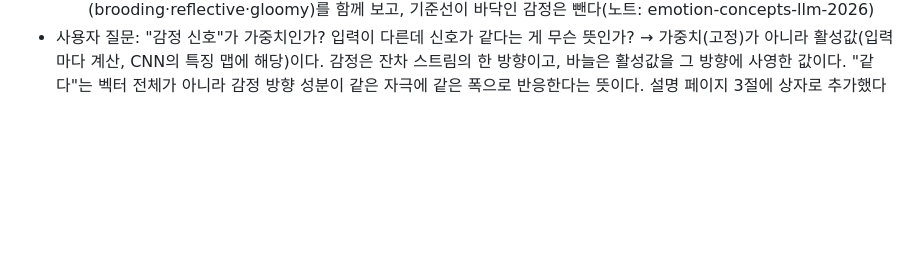
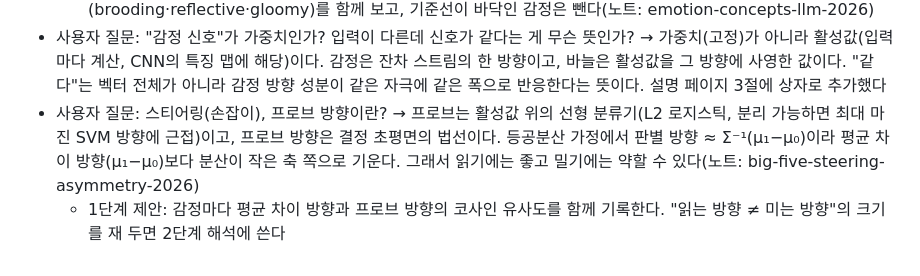
Before and after one commit to iHyeok/para-life, a Markdown page: projects/paper-research.md, the part around the change. GitHub-like rendering; blank space fills up the shorter version.

Commit message:
Log probe vs mean-difference direction discussion for paper-research
Co-Authored-By: Claude Opus 5.5 <noreply@anthropic.com>

```diff
--- a/projects/paper-research.md
+++ b/projects/paper-research.md
@@ -140,3 +140,5 @@ Qwen2.5-7B-Instruct(bf16, RTX 5090)에서 공식 코드로 evil·sycophantic·ha
   - 설명 중 구체화한 설계 아이디어: **"반응 폭"으로 표상을 비교한다.** 페르소나 간 바늘 높이를 바로 비교하지 않고, 같은 페르소나 안에서 감정 유발 상황과 중립 상황의 차이(차이의 차이)를 비교한다. 지시문이 바늘의 출발점을 올리는 효과를 상쇄하기 위해서다. 한계: 지시문 효과가 상황과 상호작용하면 흔들리므로, 지시문 없는 스티어링 페르소나를 비교군으로 둔다
   - 1단계 감정 후보: 사후학습 뒤 감소 보고(playful·amused·enthusiastic)와 증가 보고(brooding·reflective·gloomy)를 함께 보고, 기준선이 바닥인 감정은 뺀다(노트: emotion-concepts-llm-2026)
 - 사용자 질문: "감정 신호"가 가중치인가? 입력이 다른데 신호가 같다는 게 무슨 뜻인가? → 가중치(고정)가 아니라 활성값(입력마다 계산, CNN의 특징 맵에 해당)이다. 감정은 잔차 스트림의 한 방향이고, 바늘은 활성값을 그 방향에 사영한 값이다. "같다"는 벡터 전체가 아니라 감정 방향 성분이 같은 자극에 같은 폭으로 반응한다는 뜻이다. 설명 페이지 3절에 상자로 추가했다
+- 사용자 질문: 스티어링(손잡이), 프로브 방향이란? → 프로브는 활성값 위의 선형 분류기(L2 로지스틱, 분리 가능하면 최대 마진 SVM 방향에 근접)이고, 프로브 방향은 결정 초평면의 법선이다. 등공분산 가정에서 판별 방향 ≈ Σ⁻¹(μ₁−μ₀)이라 평균 차이 방향(μ₁−μ₀)보다 분산이 작은 축 쪽으로 기운다. 그래서 읽기에는 좋고 밀기에는 약할 수 있다(노트: big-five-steering-asymmetry-2026)
+  - 1단계 제안: 감정마다 평균 차이 방향과 프로브 방향의 코사인 유사도를 함께 기록한다. "읽는 방향 ≠ 미는 방향"의 크기를 재 두면 2단계 해석에 쓴다
```
